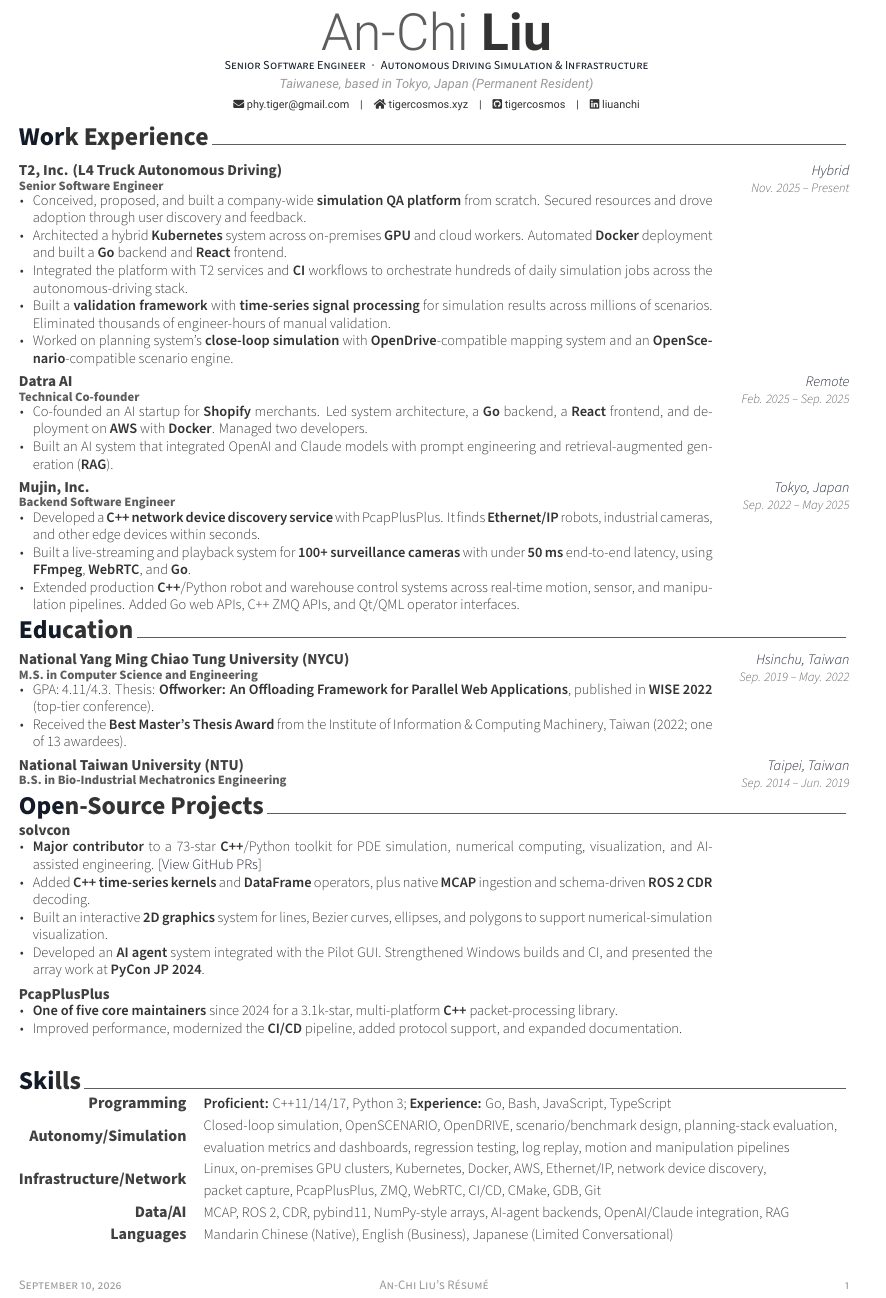
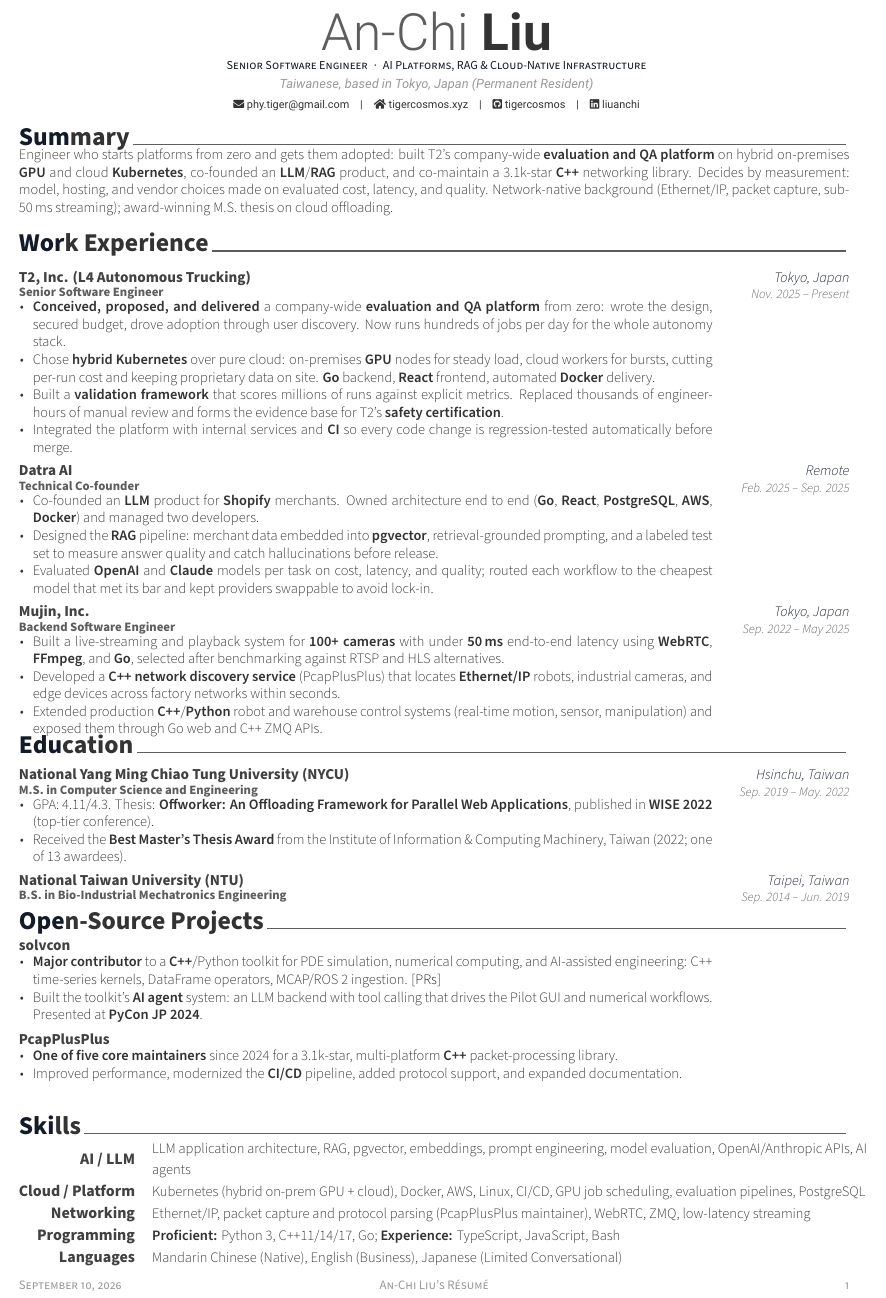
Before and after one commit to tigercosmos/resume, a LaTeX CV (resume.tex, which reads resume/experience.tex, resume/opensource.tex, resume/skill.tex): part of the page, cut so that both start at the same text. Compiled offline with XeLaTeX.

Commit message:
Draft resume tailored for Rakuten Mobile AI Solution Architect
Reposition headline and add a summary around AI platform ownership,
measured decision-making, and networking depth. Reframe T2 as an
evaluation platform with cost and certification outcomes, expand the
Datra RAG and model-evaluation work, and reorder skills to lead with
AI/LLM and cloud.

Co-Authored-By: Claude Fable 5.1 <noreply@anthropic.com>
Claude-Session: https://claude.ai/code/session_01WJ4mCeHh9XUSfhLnVERhsw

```diff
--- a/resume.tex
+++ b/resume.tex
@@ -56,7 +56,7 @@
 % Available options: circle|rectangle,edge/noedge,left/right
 % \photo[rectangle,edge,right]{profile}
 \name{An-Chi}{Liu}
-\position{Senior Software Engineer{\enskip\cdotp\enskip}Autonomous Driving Simulation \& Infrastructure}
+\position{Senior Software Engineer{\enskip\cdotp\enskip}AI Platforms, RAG \& Cloud-Native Infrastructure}
 \address{Taiwanese, based in Tokyo, Japan (Permanent Resident)}
 
 % \mobile{+818080572433}
--- a/resume/experience.tex
+++ b/resume/experience.tex
@@ -1,24 +1,23 @@
 %-------------------------------------------------------------------------------
-% SECTION TITLE
+%	SECTION TITLE
 %-------------------------------------------------------------------------------
 \cvsection{Work Experience}
 
 %-------------------------------------------------------------------------------
-% CONTENT
+%	CONTENT
 %-------------------------------------------------------------------------------
 \begin{cventries}
     \cventry
     {Senior Software Engineer} % Job title
-    {T2, Inc. (L4 Truck Autonomous Driving)} % Organization
-    {Hybrid} % Location
+    {T2, Inc. (L4 Autonomous Trucking)} % Organization
+    {Tokyo, Japan} % Location
   {Nov. 2025 -- Present} % Date(s)
     {
       \begin{cvitems} % Description(s) of tasks/responsibilities
-        \item {Conceived, proposed, and built a company-wide \textbf{simulation QA platform} from scratch. Secured resources and drove adoption through user discovery and feedback.}
-        \item {Architected a hybrid \textbf{Kubernetes} system across on-premises \textbf{GPU} and cloud workers. Automated \textbf{Docker} deployment and built a \textbf{Go} backend and \textbf{React} frontend.}
-        \item {Integrated the platform with T2 services and \textbf{CI} workflows to orchestrate hundreds of daily simulation jobs across the autonomous-driving stack.}
-        \item {Built a \textbf{validation framework} with \textbf{time-series signal processing} for simulation results across millions of scenarios. Eliminated thousands of engineer-hours of manual validation.}
-        \item {Worked on planning system's \textbf{close-loop simulation} with \textbf{OpenDrive}-compatible mapping system and an \textbf{OpenScenario}-compatible scenario engine.}
+        \item {\textbf{Conceived, proposed, and delivered} a company-wide \textbf{evaluation and QA platform} from zero: wrote the design, secured budget, drove adoption through user discovery. Now runs hundreds of jobs per day for the whole autonomy stack.}
+        \item {Chose \textbf{hybrid Kubernetes} over pure cloud: on-premises \textbf{GPU} nodes for steady load, cloud workers for bursts, cutting per-run cost and keeping proprietary data on site. \textbf{Go} backend, \textbf{React} frontend, automated \textbf{Docker} delivery.}
+        \item {Built a \textbf{validation framework} that scores millions of runs against explicit metrics. Replaced thousands of engineer-hours of manual review and forms the evidence base for T2's \textbf{safety certification}.}
+        \item {Integrated the platform with internal services and \textbf{CI} so every code change is regression-tested automatically before merge.}
       \end{cvitems}
     }
 
@@ -33,8 +32,9 @@
   {Feb. 2025 -- Sep. 2025} % Date(s)
     {
       \begin{cvitems} % Description(s) of tasks/responsibilities
-    \item {Co-founded an AI startup for \textbf{Shopify} merchants. Led system architecture, a \textbf{Go} backend, a \textbf{React} frontend, and deployment on \textbf{AWS} with \textbf{Docker}. Managed two developers.}
-    \item {Built an AI system that integrated OpenAI and Claude models with prompt engineering and retrieval-augmented generation (\textbf{RAG}).}
+    \item {Co-founded an \textbf{LLM} product for \textbf{Shopify} merchants. Owned architecture end to end (\textbf{Go}, \textbf{React}, \textbf{PostgreSQL}, \textbf{AWS}, \textbf{Docker}) and managed two developers.}
+    \item {Designed the \textbf{RAG} pipeline: merchant data embedded into \textbf{pgvector}, retrieval-grounded prompting, and a labeled test set to measure answer quality and catch hallucinations before release.}
+    \item {Evaluated \textbf{OpenAI} and \textbf{Claude} models per task on cost, latency, and quality; routed each workflow to the cheapest model that met its bar and kept providers swappable to avoid lock-in.}
       \end{cvitems}
     }
 
@@ -48,31 +48,10 @@
     {Sep. 2022 -- May 2025} % Date(s)
     {
       \begin{cvitems} % Description(s) of tasks/responsibilities
-        \item {Developed a \textbf{C++ network device discovery service} with PcapPlusPlus. It finds \textbf{Ethernet/IP} robots, industrial cameras, and other edge devices within seconds.}
-        \item {Built a live-streaming and playback system for \textbf{100+ surveillance cameras} with under \textbf{50\,ms} end-to-end latency, using \textbf{FFmpeg}, \textbf{WebRTC}, and \textbf{Go}.}
-        \item {Extended production \textbf{C++}/Python robot and warehouse control systems across real-time motion, sensor, and manipulation pipelines. Added Go web APIs, C++ ZMQ APIs, and Qt/QML operator interfaces.}
+        \item {Built a live-streaming and playback system for \textbf{100+ cameras} with under \textbf{50\,ms} end-to-end latency using \textbf{WebRTC}, \textbf{FFmpeg}, and \textbf{Go}, selected after benchmarking against RTSP and HLS alternatives.}
+        \item {Developed a \textbf{C++ network discovery service} (PcapPlusPlus) that locates \textbf{Ethernet/IP} robots, industrial cameras, and edge devices across factory networks within seconds.}
+        \item {Extended production \textbf{C++}/\textbf{Python} robot and warehouse control systems (real-time motion, sensor, manipulation) and exposed them through Go web and C++ ZMQ APIs.}
       \end{cvitems}
     }
 
-    \vspace{2mm}
-
-%---------------------------------------------------------
-  % \cventry
-  %   {Teaching Assistant} % Job title
-  %   {National Yang Ming Chiao Tung University} % Organization
-  %   {Hsinchu, Taiwan} % Location
-  %   {2019 - 2021} % Date(s)
-  %   {
-  %     \begin{cvitems} % Description(s) of tasks/responsibilities
-  %       \item {Parallel Programming (Spring 2021, Fall 2020). Won the \textbf{NYCU outstanding teaching assistant award} in 2021.
-  %       Led a four-TA team to serve a 120-student course, including designing programming assignments,
-  %       providing workplace environments, and interacting with students.
-  %       }
-  %       \item {Numerical Software Development (Spring 2021, Fall 2020, Spring 2020, Fall 2019).
-  %       Reviewed and scored students' programming assignments on Github.
-  %       }
-  %     \end{cvitems}
-  %   }
-
-  %   % \vspace{-2mm}
 \end{cventries}
--- a/resume/opensource.tex
+++ b/resume/opensource.tex
@@ -19,10 +19,8 @@
     {
       \vspace{-3mm}
       \begin{cvitems} % Description(s) of experience/contributions/knowledge
-  \item {\textbf{Major contributor} to a 73-star \textbf{C++}/Python toolkit for PDE simulation, numerical computing, visualization, and AI-assisted engineering. \href{https://github.com/solvcon/solvcon/pulls?q=is:pr+author:tigercosmos}{\textcolor{awesome}{[View GitHub PRs]}}}
-  \item {Added \textbf{C++ time-series kernels} and \textbf{DataFrame} operators, plus native \textbf{MCAP} ingestion and schema-driven \textbf{ROS 2 CDR} decoding.}
-  \item {Built an interactive \textbf{2D graphics} system for lines, Bezier curves, ellipses, and polygons to support numerical-simulation visualization.}
-  \item {Developed an \textbf{AI agent} system integrated with the Pilot GUI. Strengthened Windows builds and CI, and presented the array work at \textbf{PyCon JP 2024}.}
+  \item {\textbf{Major contributor} to a \textbf{C++}/Python toolkit for PDE simulation, numerical computing, and AI-assisted engineering: C++ time-series kernels, DataFrame operators, MCAP/ROS 2 ingestion. \href{https://github.com/solvcon/solvcon/pulls?q=is:pr+author:tigercosmos}{\textcolor{awesome}{[PRs]}}}
+  \item {Built the toolkit's \textbf{AI agent} system: an LLM backend with tool calling that drives the Pilot GUI and numerical workflows. Presented at \textbf{PyCon JP 2024}.}
       \end{cvitems}
     }
     \vspace{2mm}
--- a/resume/skill.tex
+++ b/resume/skill.tex
@@ -1,38 +1,39 @@
 %-------------------------------------------------------------------------------
-% SECTION TITLE
+%	SECTION TITLE
 %-------------------------------------------------------------------------------
 \cvsection{Skills}
 
-%---------------------------------------------------------
+%-------------------------------------------------------------------------------
+%	CONTENT
+%-------------------------------------------------------------------------------
 \begin{cvskills}
+    %---------------------------------------------------------
+      \cvskill
+      {AI / LLM} % Category
+      {
+        LLM application architecture, RAG, pgvector, embeddings, prompt engineering, model evaluation, OpenAI/Anthropic APIs, AI agents
+      } % Skills
+
+    %---------------------------------------------------------
+      \cvskill
+      {Cloud / Platform} % Category
+      {
+        Kubernetes (hybrid on-prem GPU + cloud), Docker, AWS, Linux, CI/CD, GPU job scheduling, evaluation pipelines, PostgreSQL
+      } % Skills
+
+    %---------------------------------------------------------
+      \cvskill
+      {Networking} % Category
+      {
+        Ethernet/IP, packet capture and protocol parsing (PcapPlusPlus maintainer), WebRTC, ZMQ, low-latency streaming
+      } % Skills
+
     %---------------------------------------------------------
     \cvskill
     {Programming} % Category
     {
-      \textbf{Proficient:} C++11/14/17, Python 3; \textbf{Experience:} Go, Bash, JavaScript, TypeScript
+      \textbf{Proficient:} Python 3, C++11/14/17, Go; \textbf{Experience:} TypeScript, JavaScript, Bash
     } % Skills
-
-    %---------------------------------------------------------
-      \cvskill
-      {Autonomy/Simulation} % Category
-      {
-        Closed-loop simulation, OpenSCENARIO, OpenDRIVE, scenario/benchmark design, planning-stack evaluation, \newline
-        evaluation metrics and dashboards, regression testing, log replay, motion and manipulation pipelines
-      } % Skills
-
-    %---------------------------------------------------------
-      \cvskill
-      {Infrastructure/Network} % Category
-      {
-        Linux, on-premises GPU clusters, Kubernetes, Docker, AWS, Ethernet/IP, network device discovery, \newline
-        packet capture, PcapPlusPlus, ZMQ, WebRTC, CI/CD, CMake, GDB, Git
-      } % Skills
-
-       \cvskill
-      {Data/AI} % Category
-      {
-         MCAP, ROS 2, CDR, pybind11, NumPy-style arrays, AI-agent backends, OpenAI/Claude integration, RAG
-      } % Skills
 
     %---------------------------------------------------------
       \cvskill
--- a/resume/summary.tex
+++ b/resume/summary.tex
@@ -8,3 +7,7 @@
 %	CONTENT
 %-------------------------------------------------------------------------------
 \begin{cvparagraph}
+Engineer who starts platforms from zero and gets them adopted: built T2's company-wide \textbf{evaluation and QA platform} on hybrid
+on-premises \textbf{GPU} and cloud \textbf{Kubernetes}, co-founded an \textbf{LLM}/\textbf{RAG} product, and co-maintain a 3.1k-star \textbf{C++}
+networking library. Decides by measurement: model, hosting, and vendor choices made on evaluated cost, latency, and quality.
+Network-native background (Ethernet/IP, packet capture, sub-50\,ms streaming); award-winning M.S. thesis on cloud offloading.
```
Also changed, not shown: resume.pdf, resume.tex (1 more changed lines), resume/summary.tex (12 more changed lines).
